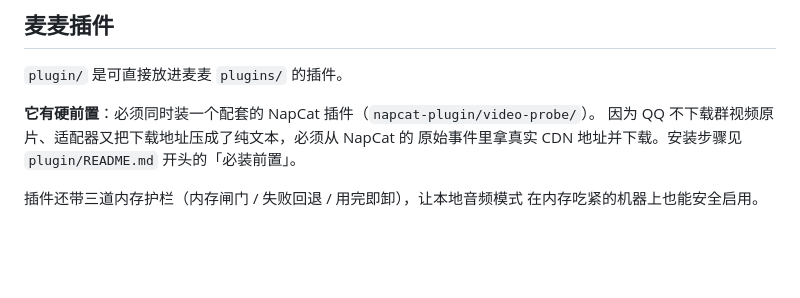
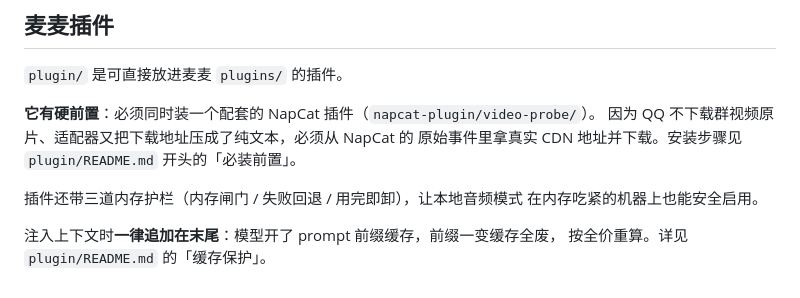
Before and after one commit to ji-or-ji/mai-video-adaptive, a Markdown page: README.md, the part around the change. GitHub-like rendering; blank space fills up the shorter version.

```diff
--- a/README.md
+++ b/README.md
@@ -124,3 +124,6 @@ python tools/cache_e2e_test.py  # 签名缓存
 
 插件还带三道内存护栏（内存闸门 / 失败回退 / 用完即卸），让本地音频模式
 在内存吃紧的机器上也能安全启用。
+
+注入上下文时**一律追加在末尾**：模型开了 prompt 前缀缓存，前缀一变缓存全废，
+按全价重算。详见 `plugin/README.md` 的「缓存保护」。
```
Also changed, not shown: plugin/README.md (+21 -0 lines).
